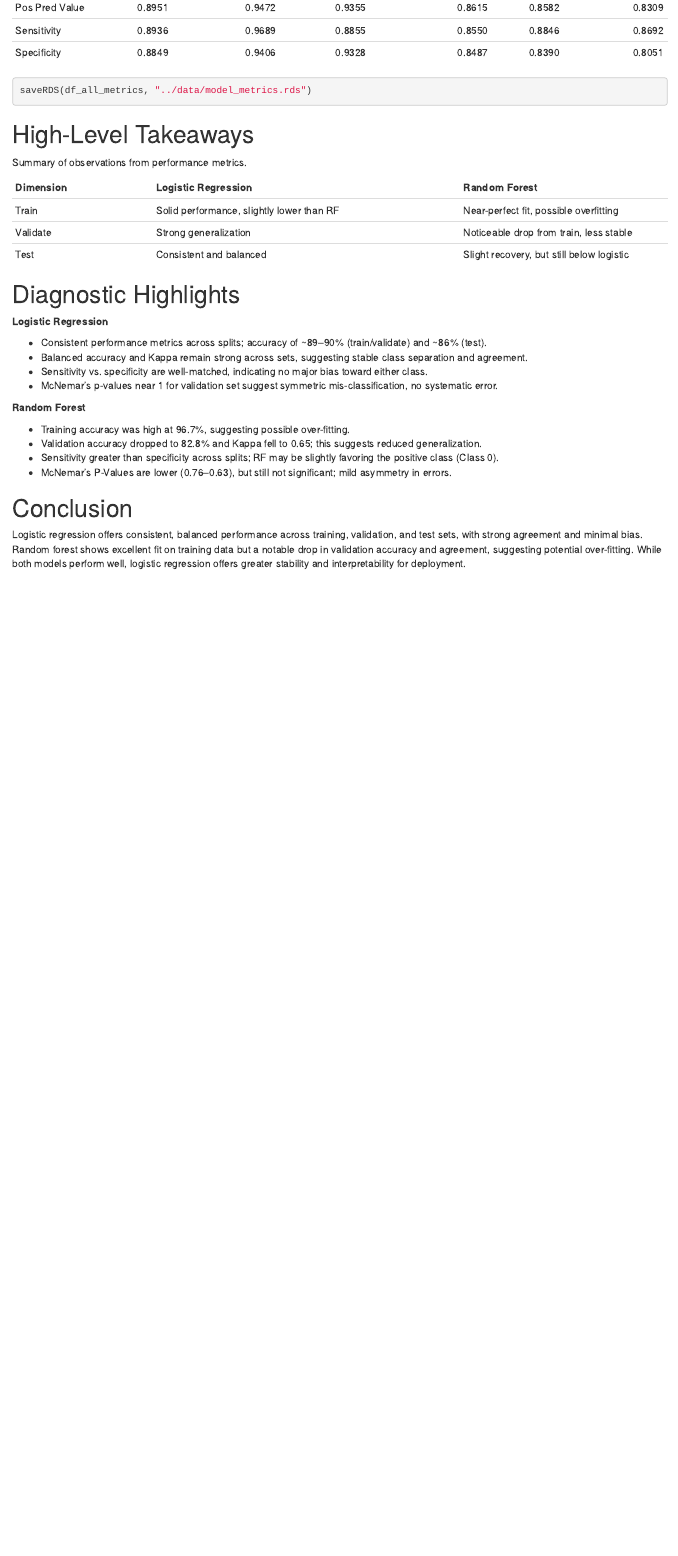
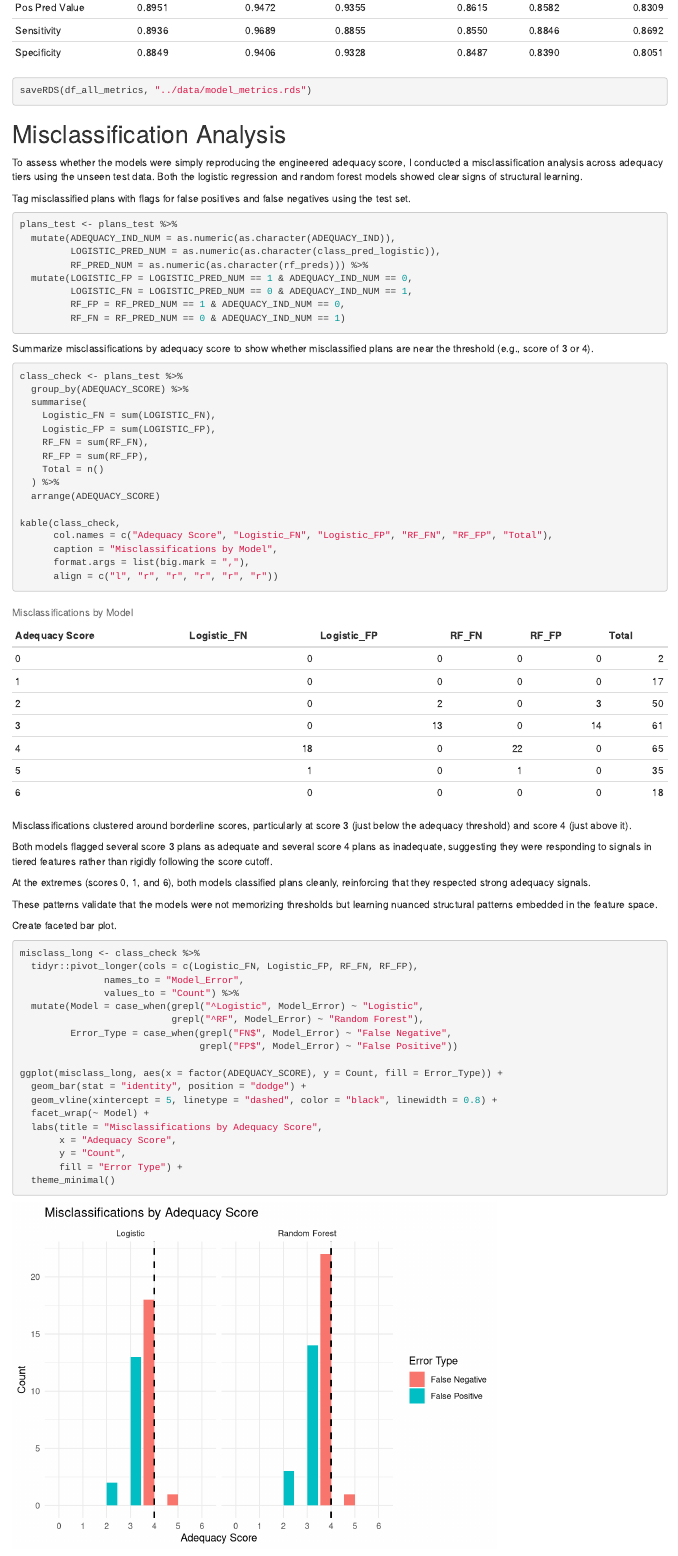
Before and after one commit to dtminnick/readiness, an R Markdown document (notebooks/4_model_eval.Rmd): the page in a window 1100 px wide, from 14750 px down. Rendered offline with R 4.5, knitr and Pandoc, with nearby package versions; code that draws random numbers runs with fixed seeds of ours.

Commit message:
Notebook updates

````diff
--- a/notebooks/4_model_eval.Rmd
+++ b/notebooks/4_model_eval.Rmd
@@ -364,6 +364,75 @@ kable(df_all_metrics,
 saveRDS(df_all_metrics, "../data/model_metrics.rds")
 ```
 
+# Misclassification Analysis
+
+To assess whether the models were simply reproducing the engineered adequacy score, I conducted a misclassification analysis across adequacy tiers using the unseen test data. Both the logistic regression and random forest models showed clear signs of structural learning.
+
+Tag misclassified plans with flags for false positives and false negatives using the test set.
+
+```{r}
+plans_test <- plans_test %>%
+  mutate(ADEQUACY_IND_NUM = as.numeric(as.character(ADEQUACY_IND)),
+         LOGISTIC_PRED_NUM = as.numeric(as.character(class_pred_logistic)),
+         RF_PRED_NUM = as.numeric(as.character(rf_preds))) %>%
+  mutate(LOGISTIC_FP = LOGISTIC_PRED_NUM == 1 & ADEQUACY_IND_NUM == 0,
+         LOGISTIC_FN = LOGISTIC_PRED_NUM == 0 & ADEQUACY_IND_NUM == 1,
+         RF_FP = RF_PRED_NUM == 1 & ADEQUACY_IND_NUM == 0,
+         RF_FN = RF_PRED_NUM == 0 & ADEQUACY_IND_NUM == 1)
+```
+
+Summarize misclassifications by adequacy score to show whether misclassified plans are near the threshold (e.g., score of 3 or 4).
+
+```{r}
+class_check <- plans_test %>%
+  group_by(ADEQUACY_SCORE) %>%
+  summarise(
+    Logistic_FN = sum(LOGISTIC_FN),
+    Logistic_FP = sum(LOGISTIC_FP),
+    RF_FN = sum(RF_FN),
+    RF_FP = sum(RF_FP),
+    Total = n()
+  ) %>%
+  arrange(ADEQUACY_SCORE)
+
+kable(class_check,
+      col.names = c("Adequacy Score", "Logistic_FN", "Logistic_FP", "RF_FN", "RF_FP", "Total"),
+      caption = "Misclassifications by Model",
+      format.args = list(big.mark = ","),
+      align = c("l", "r", "r", "r", "r", "r"))
+```
+
+Misclassifications clustered around borderline scores, particularly at score 3 (just below the adequacy threshold) and score 4 (just above it).
+
+Both models flagged several score 3 plans as adequate and several score 4 plans as inadequate, suggesting they were responding to signals in tiered features rather than rigidly following the score cutoff.
+
+At the extremes (scores 0, 1, and 6), both models classified plans cleanly, reinforcing that they respected strong adequacy signals.
+
+These patterns validate that the models were not memorizing thresholds but learning nuanced structural patterns embedded in the feature space.
+
+Create faceted bar plot.
+
+```{r}
+misclass_long <- class_check %>%
+  tidyr::pivot_longer(cols = c(Logistic_FN, Logistic_FP, RF_FN, RF_FP),
+               names_to = "Model_Error",
+               values_to = "Count") %>%
+  mutate(Model = case_when(grepl("^Logistic", Model_Error) ~ "Logistic",
+                           grepl("^RF", Model_Error) ~ "Random Forest"),
+         Error_Type = case_when(grepl("FN$", Model_Error) ~ "False Negative",
+                                grepl("FP$", Model_Error) ~ "False Positive"))
+
+ggplot(misclass_long, aes(x = factor(ADEQUACY_SCORE), y = Count, fill = Error_Type)) +
+  geom_bar(stat = "identity", position = "dodge") +
+  geom_vline(xintercept = 5, linetype = "dashed", color = "black", linewidth = 0.8) +
+  facet_wrap(~ Model) +
+  labs(title = "Misclassifications by Adequacy Score",
+       x = "Adequacy Score",
+       y = "Count",
+       fill = "Error Type") +
+  theme_minimal()
+```
+
 # High-Level Takeaways
 
 Summary of observations from performance metrics.
````
Also changed, not shown: notebooks/1_overview.Rmd (+1 -1 lines), notebooks/2_eda_transform.Rmd (+4 -4 lines), notebooks/3_multicol_split.Rmd (+4 -1 lines), notebooks/2_eda_transform.html, 1 other file.
